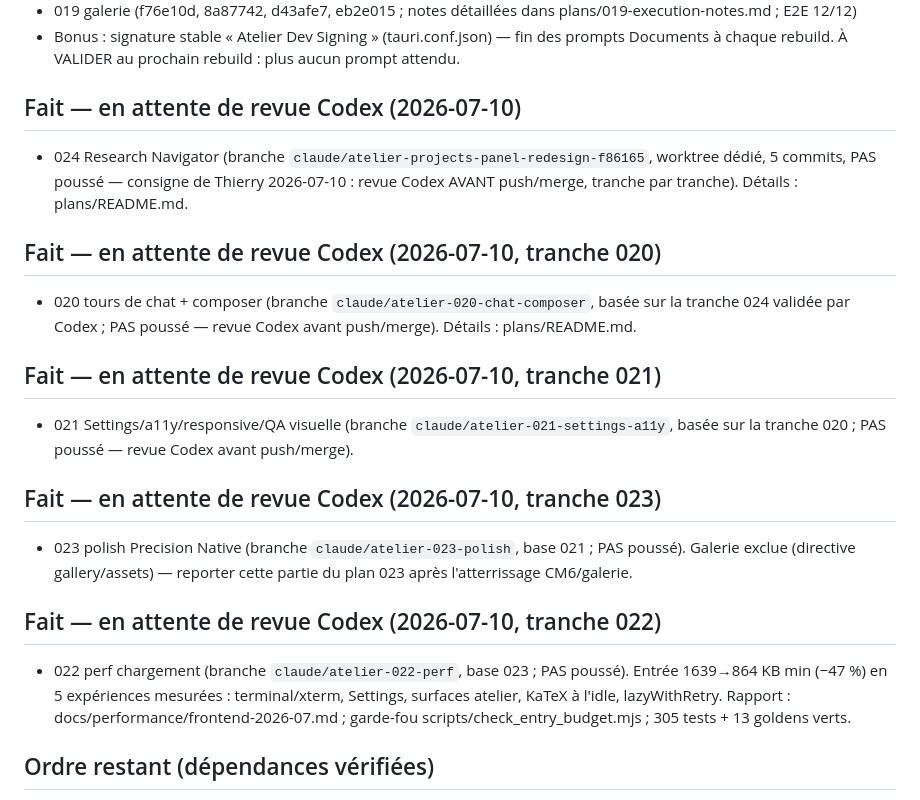
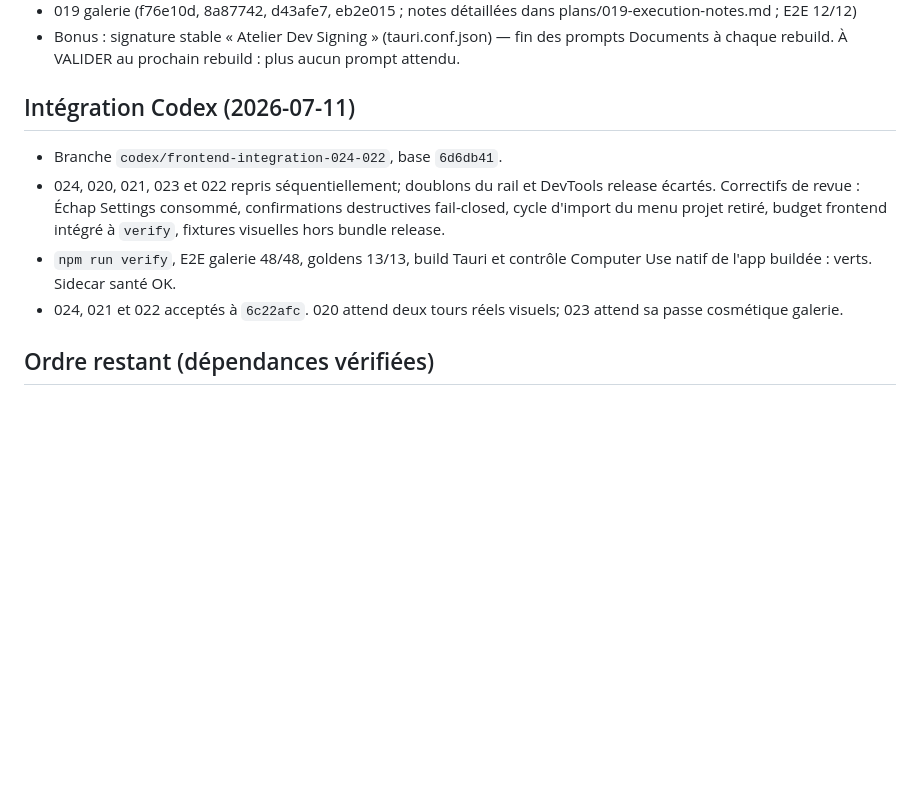
Before and after one commit to tofunori/atelier-studio, a Markdown page: plans/EXECUTION-STATE.md, the part around the change. Drawn GitHub-style; blank space fills up the shorter version.

```diff
--- a/plans/EXECUTION-STATE.md
+++ b/plans/EXECUTION-STATE.md
@@ -20,31 +20,16 @@ adversariaux).
   des prompts Documents à chaque rebuild. À VALIDER au prochain rebuild :
   plus aucun prompt attendu.
 
-## Fait — en attente de revue Codex (2026-07-10)
-- 024 Research Navigator (branche `claude/atelier-projects-panel-redesign-f86165`,
-  worktree dédié, 5 commits, PAS poussé — consigne de Thierry 2026-07-10 :
-  revue Codex AVANT push/merge, tranche par tranche). Détails : plans/README.md.
-
-## Fait — en attente de revue Codex (2026-07-10, tranche 020)
-- 020 tours de chat + composer (branche `claude/atelier-020-chat-composer`,
-  basée sur la tranche 024 validée par Codex ; PAS poussé — revue Codex avant
-  push/merge). Détails : plans/README.md.
-
-## Fait — en attente de revue Codex (2026-07-10, tranche 021)
-- 021 Settings/a11y/responsive/QA visuelle (branche `claude/atelier-021-settings-a11y`,
-  basée sur la tranche 020 ; PAS poussé — revue Codex avant push/merge).
-
-## Fait — en attente de revue Codex (2026-07-10, tranche 023)
-- 023 polish Precision Native (branche `claude/atelier-023-polish`, base 021 ;
-  PAS poussé). Galerie exclue (directive gallery/assets) — reporter cette
-  partie du plan 023 après l'atterrissage CM6/galerie.
-
-## Fait — en attente de revue Codex (2026-07-10, tranche 022)
-- 022 perf chargement (branche `claude/atelier-022-perf`, base 023 ; PAS
-  poussé). Entrée 1639→864 KB min (−47 %) en 5 expériences mesurées :
-  terminal/xterm, Settings, surfaces atelier, KaTeX à l'idle, lazyWithRetry.
-  Rapport : docs/performance/frontend-2026-07.md ; garde-fou
-  scripts/check_entry_budget.mjs ; 305 tests + 13 goldens verts.
+## Intégration Codex (2026-07-11)
+- Branche `codex/frontend-integration-024-022`, base `6d6db41`.
+- 024, 020, 021, 023 et 022 repris séquentiellement; doublons du rail et
+  DevTools release écartés. Correctifs de revue : Échap Settings consommé,
+  confirmations destructives fail-closed, cycle d'import du menu projet retiré,
+  budget frontend intégré à `verify`, fixtures visuelles hors bundle release.
+- `npm run verify`, E2E galerie 48/48, goldens 13/13, build Tauri et contrôle
+  Computer Use natif de l'app buildée : verts. Sidecar santé OK.
+- 024, 021 et 022 acceptés à `6c22afc`. 020 attend deux tours réels visuels;
+  023 attend sa passe cosmétique galerie.
 
 ## Ordre restant (dépendances vérifiées)
 2. **025** harnais agentique (P0 XL, dép 008–010/015–016/018 ✓) — livre
```
Also changed, not shown: plans/README.md (+5 -5 lines).
